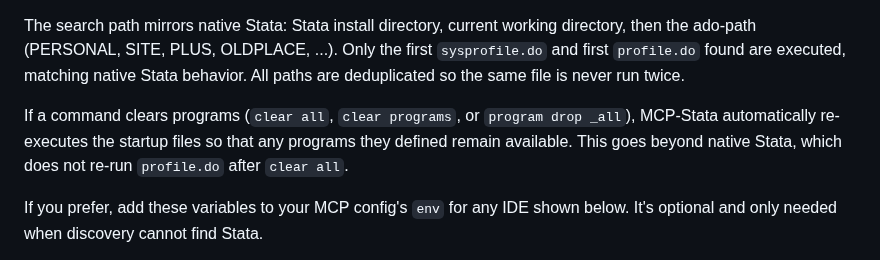
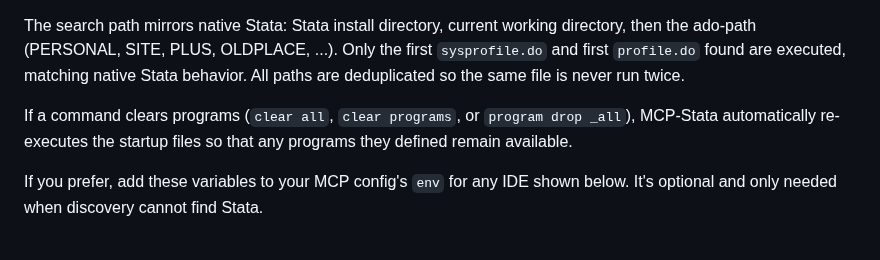
Before and after one commit to tmonk/mcp-stata, a Markdown page: README.md, the part around the change. GitHub-like rendering.

```diff
--- a/README.md
+++ b/README.md
@@ -72,7 +72,7 @@ When a session starts, MCP-Stata loads startup do files in the same order as nat
 
 The search path mirrors native Stata: Stata install directory, current working directory, then the ado-path (PERSONAL, SITE, PLUS, OLDPLACE, ...). Only the first `sysprofile.do` and first `profile.do` found are executed, matching native Stata behavior. All paths are deduplicated so the same file is never run twice.
 
-If a command clears programs (`clear all`, `clear programs`, or `program drop _all`), MCP-Stata automatically re-executes the startup files so that any programs they defined remain available. This goes beyond native Stata, which does not re-run `profile.do` after `clear all`.
+If a command clears programs (`clear all`, `clear programs`, or `program drop _all`), MCP-Stata automatically re-executes the startup files so that any programs they defined remain available.
 
 If you prefer, add these variables to your MCP config's `env` for any IDE shown below. It's optional and only needed when discovery cannot find Stata.
 
```
